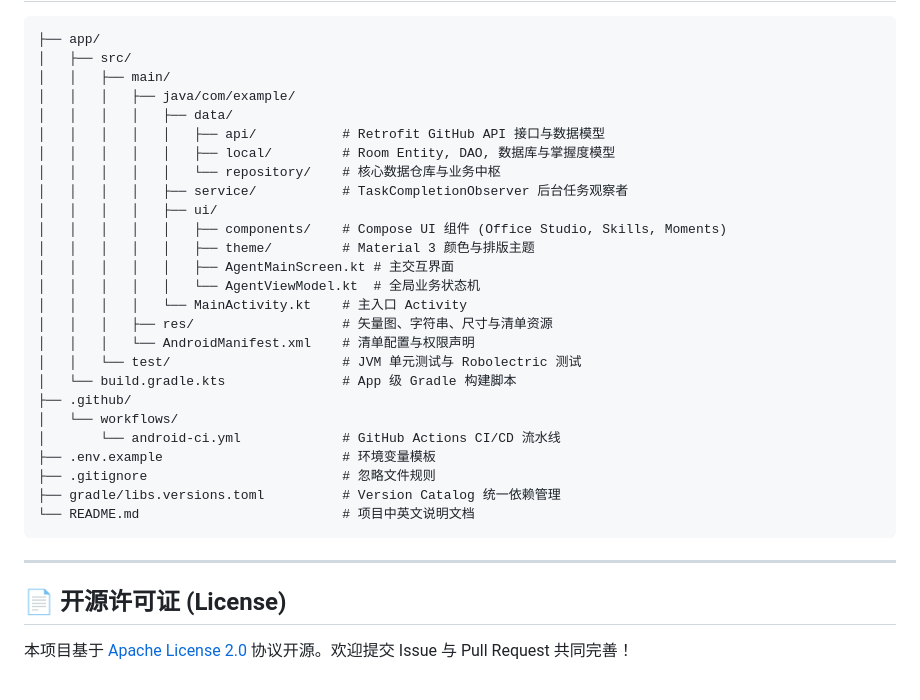
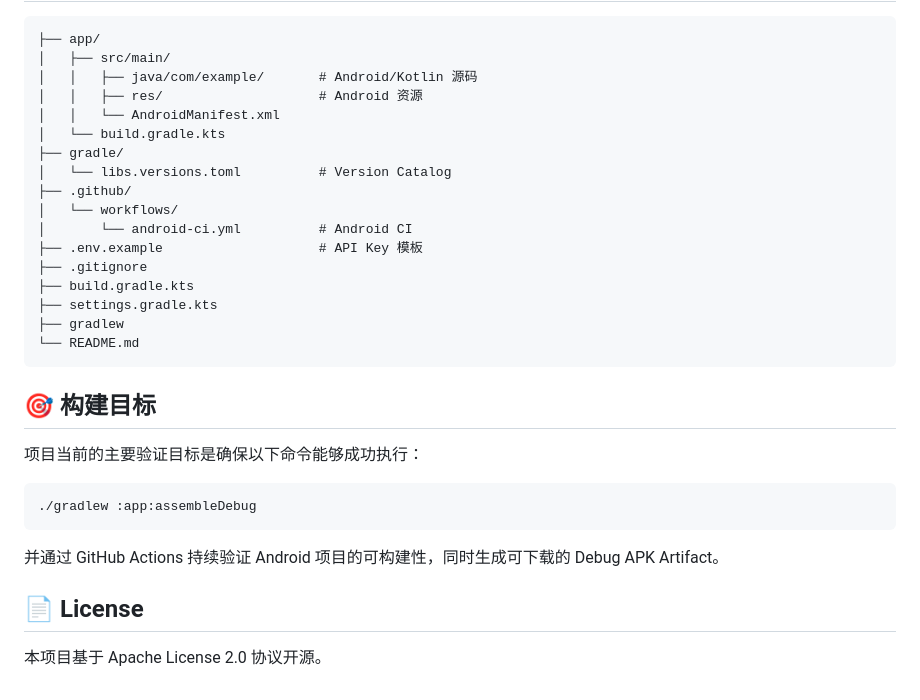
Before and after one commit to koayxinchun4-cmd/agent, a Markdown page: README.md, the part around one of its changes. Rendered like a GitHub page.

Commit message:
Update README with current Android build and CI instructions

````diff
--- a/README.md
+++ b/README.md
@@ -128,35 +125,34 @@ GEMINI_API_KEY=AIzaSy...your_actual_gemini_api_key...
 
 ```text
 ├── app/
-│   ├── src/
-│   │   ├── main/
-│   │   │   ├── java/com/example/
-│   │   │   │   ├── data/
-│   │   │   │   │   ├── api/           # Retrofit GitHub API 接口与数据模型
-│   │   │   │   │   ├── local/         # Room Entity, DAO, 数据库与掌握度模型
-│   │   │   │   │   └── repository/    # 核心数据仓库与业务中枢
-│   │   │   │   ├── service/           # TaskCompletionObserver 后台任务观察者
-│   │   │   │   ├── ui/
-│   │   │   │   │   ├── components/    # Compose UI 组件 (Office Studio, Skills, Moments)
-│   │   │   │   │   ├── theme/         # Material 3 颜色与排版主题
-│   │   │   │   │   ├── AgentMainScreen.kt # 主交互界面
-│   │   │   │   │   └── AgentViewModel.kt  # 全局业务状态机
-│   │   │   │   └── MainActivity.kt    # 主入口 Activity
-│   │   │   ├── res/                   # 矢量图、字符串、尺寸与清单资源
-│   │   │   └── AndroidManifest.xml    # 清单配置与权限声明
-│   │   └── test/                      # JVM 单元测试与 Robolectric 测试
-│   └── build.gradle.kts               # App 级 Gradle 构建脚本
+│   ├── src/main/
+│   │   ├── java/com/example/       # Android/Kotlin 源码
+│   │   ├── res/                    # Android 资源
+│   │   └── AndroidManifest.xml
+│   └── build.gradle.kts
+├── gradle/
+│   └── libs.versions.toml          # Version Catalog
 ├── .github/
 │   └── workflows/
-│       └── android-ci.yml             # GitHub Actions CI/CD 流水线
-├── .env.example                       # 环境变量模板
-├── .gitignore                         # 忽略文件规则
-├── gradle/libs.versions.toml          # Version Catalog 统一依赖管理
-└── README.md                          # 项目中英文说明文档
+│       └── android-ci.yml          # Android CI
+├── .env.example                    # API Key 模板
+├── .gitignore
+├── build.gradle.kts
+├── settings.gradle.kts
+├── gradlew
+└── README.md
 ```
 
----
+## 🎯 构建目标
 
-## 📄 开源许可证 (License)
+项目当前的主要验证目标是确保以下命令能够成功执行：
 
-本项目基于 [Apache License 2.0](LICENSE) 协议开源。欢迎提交 Issue 与 Pull Request 共同完善！
+```bash
+./gradlew :app:assembleDebug
+```
+
+并通过 GitHub Actions 持续验证 Android 项目的可构建性，同时生成可下载的 Debug APK Artifact。
+
+## 📄 License
+
+本项目基于 Apache License 2.0 协议开源。
````
Also changed, not shown: other parts of README.md (+101 -104 lines).
